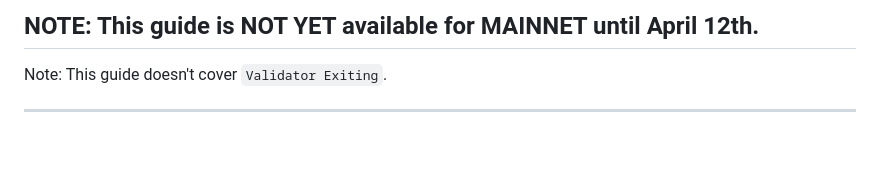
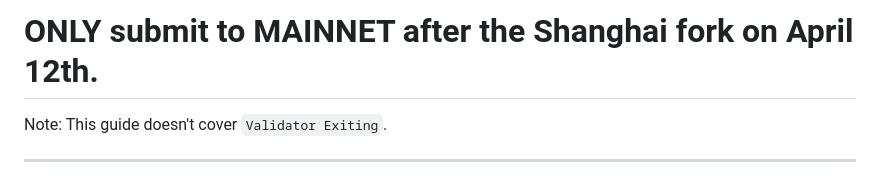
Before and after one commit to xuyenvuong/pi4-pos-setup, a Markdown page: docs/PoSWithdrawal.md, the part around the change. GitHub-like rendering; blank space fills up the shorter version.

```diff
--- a/docs/PoSWithdrawal.md
+++ b/docs/PoSWithdrawal.md
@@ -1,4 +1,4 @@
-## <span style="color:red">**NOTE: This guide is NOT YET available for MAINNET until April 12th.**</span>
+# <span style="color:red">**ONLY submit to MAINNET after the Shanghai fork on April 12th.**</span>
 
 <span style="color:orange">Note: This guide doesn't cover `Validator Exiting`.</span>
 
```
